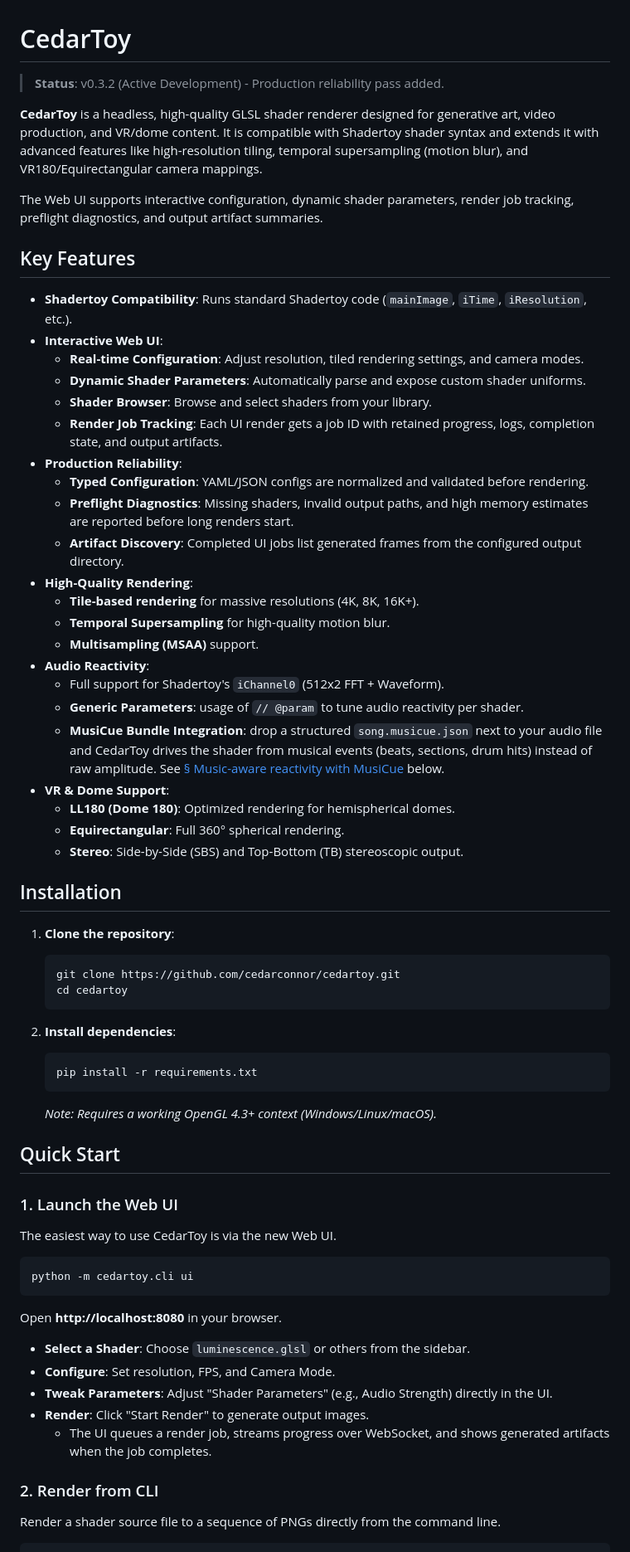
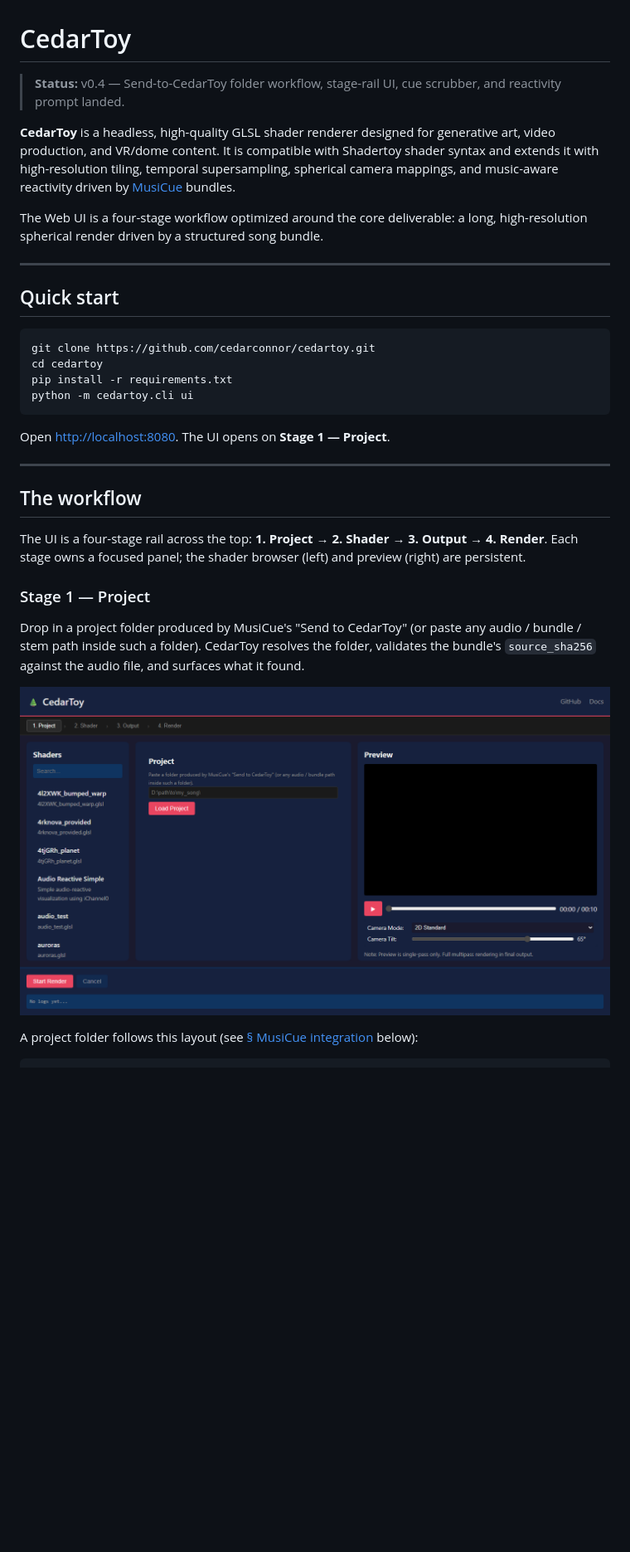
Before and after one commit to cedarconnor/cedartoy, a Markdown page: README.md, the part around one of its changes. Shown at 83% size. GitHub-like rendering; pictures changed too: docs/screenshots/01_project_empty.png (added); blank space fills up the shorter version.

````diff
--- a/README.md
+++ b/README.md
@@ -1,65 +1,35 @@
 # CedarToy
 
-> **Status**: v0.3.2 (Active Development) - Production reliability pass added.
+> **Status:** v0.4 — Send-to-CedarToy folder workflow, stage-rail UI, cue scrubber, and reactivity prompt landed.
 
-**CedarToy** is a headless, high-quality GLSL shader renderer designed for generative art, video production, and VR/dome content. It is compatible with Shadertoy shader syntax and extends it with advanced features like high-resolution tiling, temporal supersampling (motion blur), and VR180/Equirectangular camera mappings.
+**CedarToy** is a headless, high-quality GLSL shader renderer designed for generative art, video production, and VR/dome content. It is compatible with Shadertoy shader syntax and extends it with high-resolution tiling, temporal supersampling, spherical camera mappings, and music-aware reactivity driven by [MusiCue](https://github.com/cedarconnor/MusiCue) bundles.
 
-The Web UI supports interactive configuration, dynamic shader parameters, render job tracking, preflight diagnostics, and output artifact summaries.
+The Web UI is a four-stage workflow optimized around the core deliverable: a long, high-resolution spherical render driven by a structured song bundle.
 
-## Key Features
+---
 
-- **Shadertoy Compatibility**: Runs standard Shadertoy code (`mainImage`, `iTime`, `iResolution`, etc.).
-- **Interactive Web UI**:
-  - **Real-time Configuration**: Adjust resolution, tiled rendering settings, and camera modes.
-  - **Dynamic Shader Parameters**: Automatically parse and expose custom shader uniforms.
-  - **Shader Browser**: Browse and select shaders from your library.
-  - **Render Job Tracking**: Each UI render gets a job ID with retained progress, logs, completion state, and output artifacts.
-- **Production Reliability**:
-  - **Typed Configuration**: YAML/JSON configs are normalized and validated before rendering.
-  - **Preflight Diagnostics**: Missing shaders, invalid output paths, and high memory estimates are reported before long renders start.
-  - **Artifact Discovery**: Completed UI jobs list generated frames from the configured output directory.
-- **High-Quality Rendering**:
-  - **Tile-based rendering** for massive resolutions (4K, 8K, 16K+).
-  - **Temporal Supersampling** for high-quality motion blur.
-  - **Multisampling (MSAA)** support.
-- **Audio Reactivity**:
-  - Full support for Shadertoy's `iChannel0` (512x2 FFT + Waveform).
-  - **Generic Parameters**: usage of `// @param` to tune audio reactivity per shader.
-  - **MusiCue Bundle Integration**: drop a structured `song.musicue.json` next to your audio file and CedarToy drives the shader from musical events (beats, sections, drum hits) instead of raw amplitude. See [§ Music-aware reactivity with MusiCue](#music-aware-reactivity-with-musicue) below.
-- **VR & Dome Support**:
-  - **LL180 (Dome 180)**: Optimized rendering for hemispherical domes.
-  - **Equirectangular**: Full 360° spherical rendering.
-  - **Stereo**: Side-by-Side (SBS) and Top-Bottom (TB) stereoscopic output.
-
-## Installation
-
-1. **Clone the repository**:
-   ```bash
-   git clone https://github.com/cedarconnor/cedartoy.git
-   cd cedartoy
-   ```
-
-2. **Install dependencies**:
-   ```bash
-   pip install -r requirements.txt
-   ```
-   *Note: Requires a working OpenGL 4.3+ context (Windows/Linux/macOS).*
-
-## Quick Start
-
-### 1. Launch the Web UI
-The easiest way to use CedarToy is via the new Web UI.
+## Quick start
 
 ```bash
+git clone https://github.com/cedarconnor/cedartoy.git
+cd cedartoy
+pip install -r requirements.txt
 python -m cedartoy.cli ui
 ```
-Open **http://localhost:8080** in your browser.
 
-- **Select a Shader**: Choose `luminescence.glsl` or others from the sidebar.
-- **Configure**: Set resolution, FPS, and Camera Mode.
-- **Tweak Parameters**: Adjust "Shader Parameters" (e.g., Audio Strength) directly in the UI.
-- **Render**: Click "Start Render" to generate output images.
-  - The UI queues a render job, streams progress over WebSocket, and shows generated artifacts when the job completes.
+Open <http://localhost:8080>. The UI opens on **Stage 1 — Project**.
 
-### 2. Render from CLI
-Render a shader source file to a sequence of PNGs directly from the command line.
+---
+
+## The workflow
+
+The UI is a four-stage rail across the top: **1. Project → 2. Shader → 3. Output → 4. Render**. Each stage owns a focused panel; the shader browser (left) and preview (right) are persistent.
+
+### Stage 1 — Project
+
+Drop in a project folder produced by MusiCue's "Send to CedarToy" (or paste any audio / bundle / stem path inside such a folder). CedarToy resolves the folder, validates the bundle's `source_sha256` against the audio file, and surfaces what it found.
+
+![Stage 1 — empty Project panel](docs/screenshots/01_project_empty.png)
+
+A project folder follows this layout (see [§ MusiCue integration](#musicue-integration) below):
+
````
Also changed, not shown: other parts of README.md (+168 -73 lines), docs/screenshots/02_project_loaded.png (added), docs/screenshots/03_shader_stage.png (added), docs/screenshots/04_output_stage.png (added), docs/screenshots/05_cue_scrubber.png (added), docs/screenshots/06_render_complete.png (added), 1 other file.
